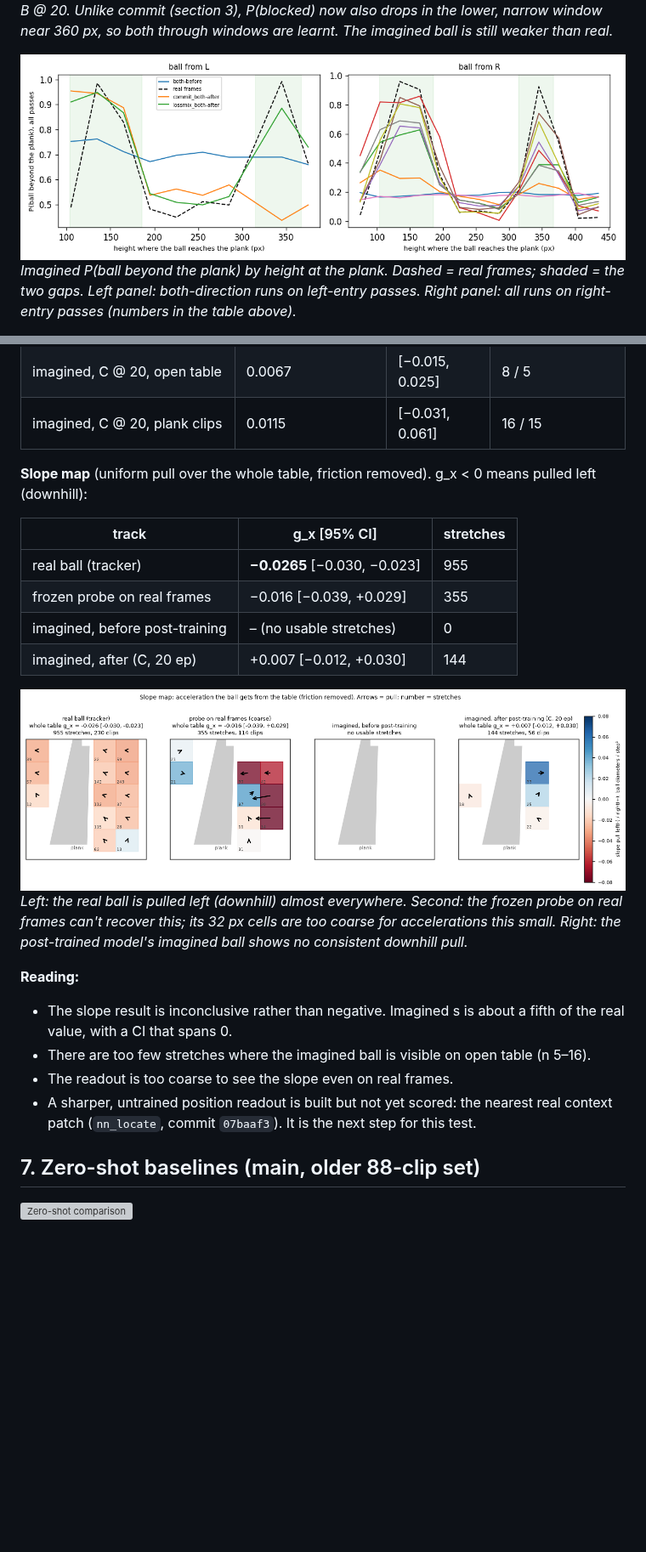
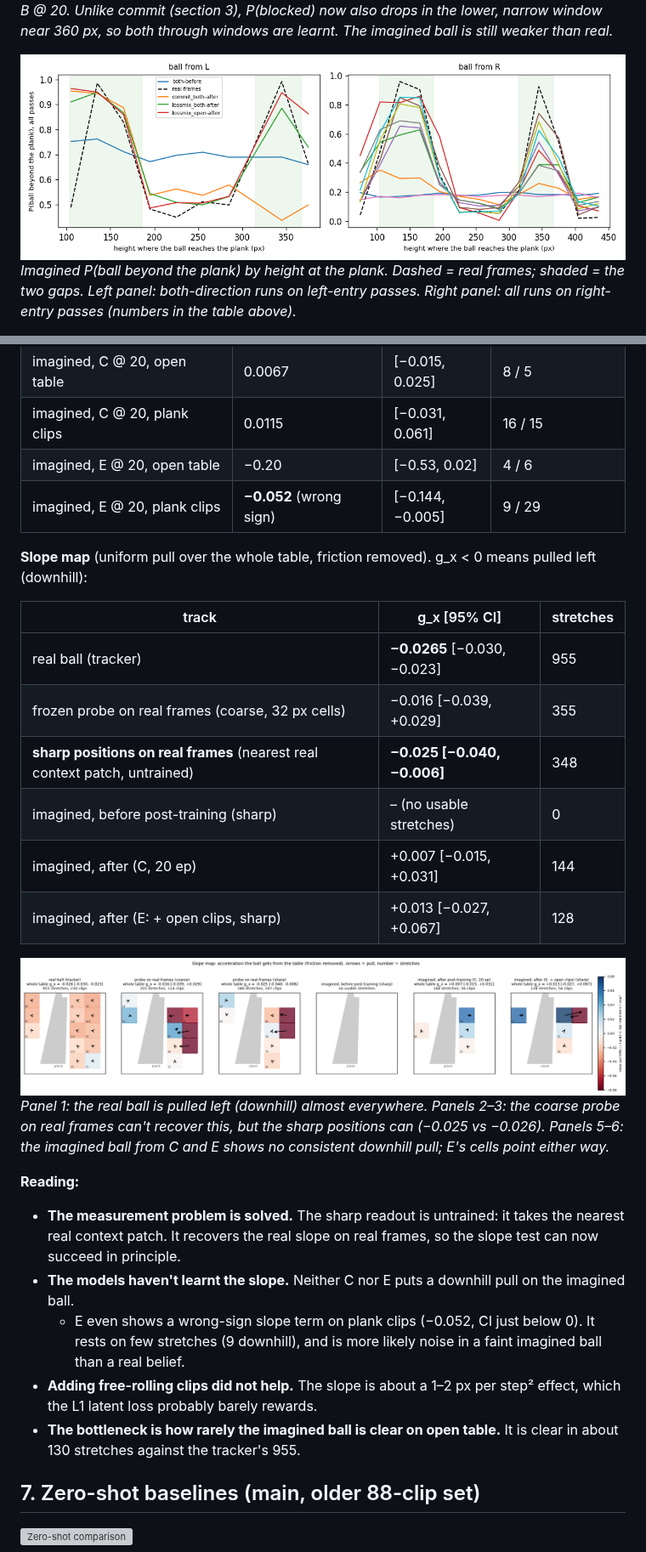
Before and after one commit to FinPThomas/RobustWorld, a Markdown page: results/overview/RESULTS_OVERVIEW.md, 2 parts joined by grey strips. Shown at 85% size. Rendered like a GitHub page; pictures changed too: results/overview/figures/pt_scope_height_profile.png, results/overview/figures/slope_map.png; blank space fills up the shorter version; grey boxes are pictures that could not be loaded.

```diff
--- a/results/overview/RESULTS_OVERVIEW.md
+++ b/results/overview/RESULTS_OVERVIEW.md
@@ -310,6 +347,8 @@ the ball's size. Nothing is fitted to read the model.
 | imagined, pretrained | – (ball never drawn clearly) | – | 0 / 0 |
 | imagined, C @ 20, open table | 0.0067 | [−0.015, 0.025] | 8 / 5 |
 | imagined, C @ 20, plank clips | 0.0115 | [−0.031, 0.061] | 16 / 15 |
+| imagined, E @ 20, open table | −0.20 | [−0.53, 0.02] | 4 / 6 |
+| imagined, E @ 20, plank clips | **−0.052** (wrong sign) | [−0.144, −0.005] | 9 / 29 |
 
 **Slope map** (uniform pull over the whole table, friction removed). g_x < 0 means pulled left
 (downhill):
@@ -317,23 +356,32 @@ the ball's size. Nothing is fitted to read the model.
 | track | g_x [95% CI] | stretches |
 |---|---|---|
 | real ball (tracker) | **−0.0265** [−0.030, −0.023] | 955 |
-| frozen probe on real frames | −0.016 [−0.039, +0.029] | 355 |
-| imagined, before post-training | – (no usable stretches) | 0 |
-| imagined, after (C, 20 ep) | +0.007 [−0.012, +0.030] | 144 |
+| frozen probe on real frames (coarse, 32 px cells) | −0.016 [−0.039, +0.029] | 355 |
+| **sharp positions on real frames** (nearest real context patch, untrained) | **−0.025 [−0.040, −0.006]** | 348 |
+| imagined, before post-training (sharp) | – (no usable stretches) | 0 |
+| imagined, after (C, 20 ep) | +0.007 [−0.015, +0.031] | 144 |
+| imagined, after (E: + open clips, sharp) | +0.013 [−0.027, +0.067] | 128 |
 
 ![Slope map](figures/slope_map.png)
-*Left: the real ball is pulled left (downhill) almost everywhere. Second: the frozen probe on
-real frames can't recover this; its 32 px cells are too coarse for accelerations this small.
-Right: the post-trained model's imagined ball shows no consistent downhill pull.*
+*Panel 1: the real ball is pulled left (downhill) almost everywhere. Panels 2–3: the coarse
+probe on real frames can't recover this, but the sharp positions can (−0.025 vs −0.026). Panels
+5–6: the imagined ball from C and E shows no consistent downhill pull; E's cells point either
+way.*
 
 **Reading:**
 
-- The slope result is inconclusive rather than negative. Imagined s is about a fifth of the real
-  value, with a CI that spans 0.
-- There are too few stretches where the imagined ball is visible on open table (n 5–16).
-- The readout is too coarse to see the slope even on real frames.
-- A sharper, untrained position readout is built but not yet scored: the nearest real
-  context patch (`nn_locate`, commit `07baaf3`). It is the next step for this test.
+- **The measurement problem is solved.** The sharp readout is untrained: it takes the nearest
+  real context patch. It recovers the real slope on real frames, so the slope test can now
+  succeed in principle.
+- **The models haven't learnt the slope.** Neither C nor E puts a downhill pull on the imagined
+  ball.
+  - E even shows a wrong-sign slope term on plank clips (−0.052, CI just below 0). It rests on
+    few stretches (9 downhill), and is more likely noise in a faint imagined ball than a real
+    belief.
+- **Adding free-rolling clips did not help.** The slope is about a 1–2 px per step² effect,
+  which the L1 latent loss probably barely rewards.
+- **The bottleneck is how rarely the imagined ball is clear on open table.** It is clear in
+  about 130 stretches against the tracker's 955.
 
 ## 7. Zero-shot baselines (main, older 88-clip set)
 
```
Also changed, not shown: other parts of results/overview/RESULTS_OVERVIEW.md (+57 -15 lines), results/overview/figures/pt_crossing_lossmix_open-after.png (added), results/overview/figures/pt_curves_lossmix_open-after.png (added), results/overview/figures/pt_summary.png, results/overview/figures/slope_epochs.png.
